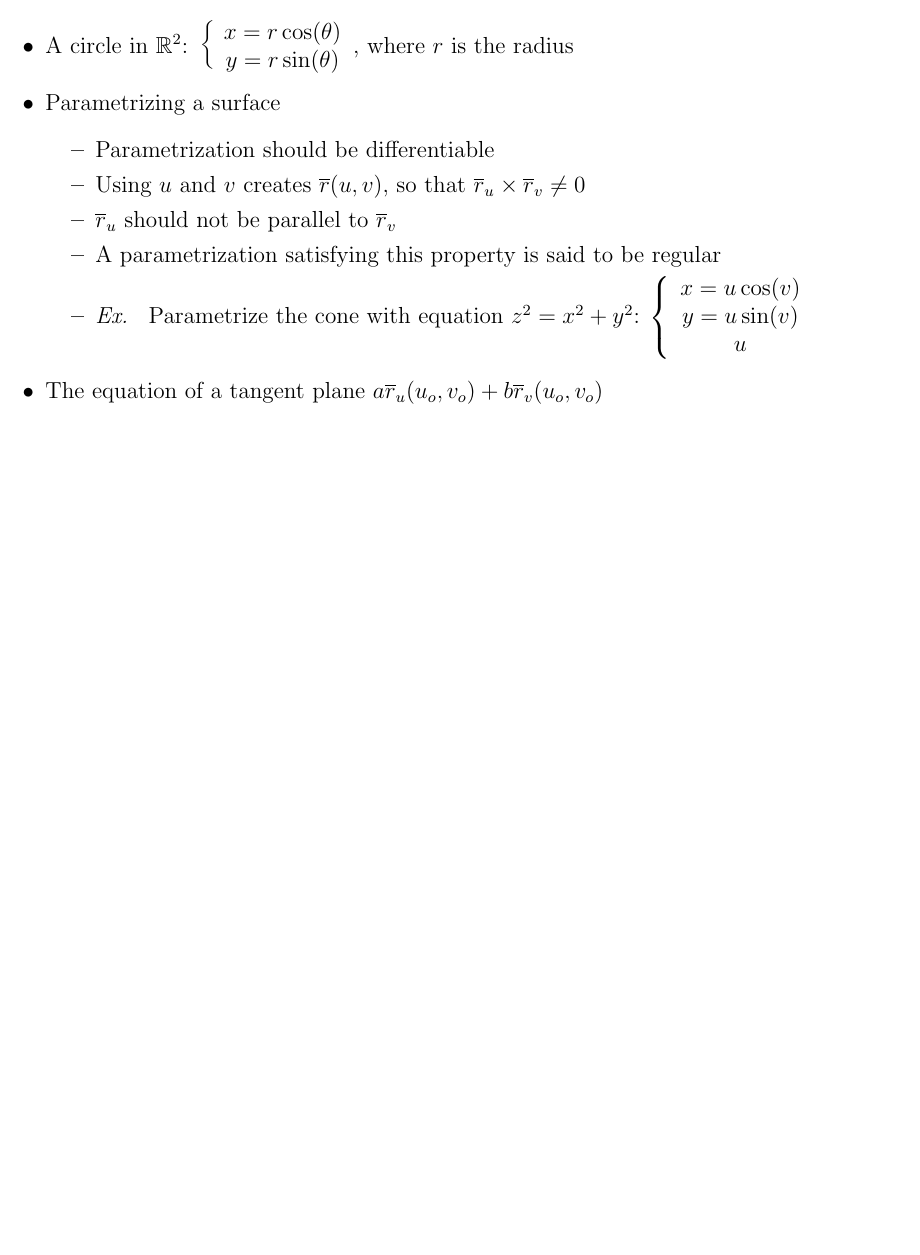
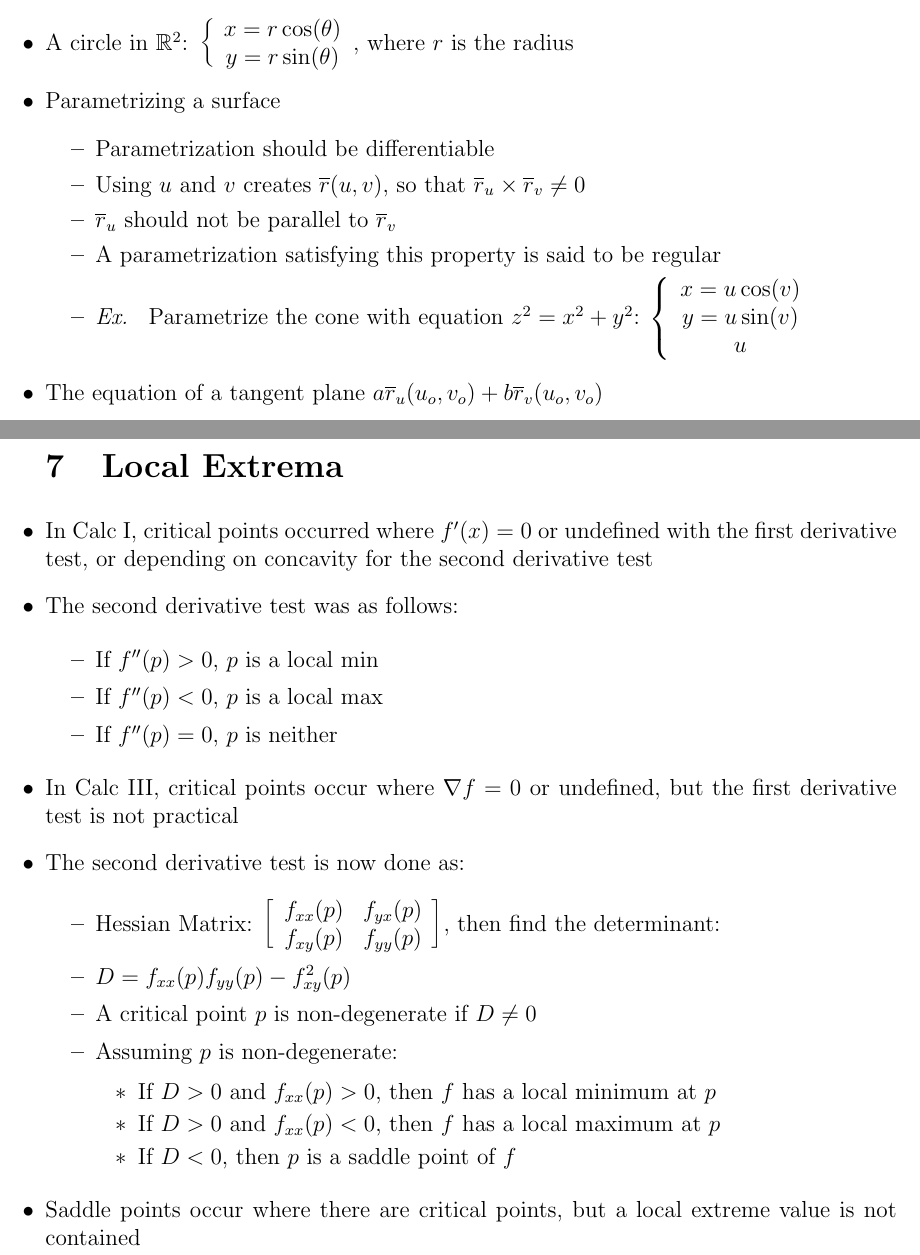
Before and after one commit to MDBrodskiy/Calculus_III, a LaTeX document (Notes/Section2.tex): part of page 6 of 6 before the commit and two parts of pages 6 and 7 of 7 after it, the two joined at a grey line, cut so that both start at the same text, the shorter picture padded with empty space. The pictures show the PDF file Notes/Section2.pdf that the author committed with the source.

Commit message:
updated section 2

```diff
--- a/Notes/Section2.tex
+++ b/Notes/Section2.tex
@@ -289,6 +289,50 @@
 
   \item The equation of a tangent plane $a\overline{r}_u(u_o,v_o)+b\overline{r}_v(u_o,v_o)$
 
+    \section{Local Extrema}
+
+  \item In Calc I, critical points occurred where $f'(x)=0$ or undefined with the first derivative test, or depending on concavity for the second derivative test
+
+  \item The second derivative test was as follows:
+
+    \begin{itemize}
+
+      \item If $f''(p) > 0$, $p$ is a local min
+
+      \item If $f''(p) < 0$, $p$ is a local max
+
+      \item If $f''(p) = 0$, $p$ is neither
+
+    \end{itemize}
+
+  \item In Calc III, critical points occur where $\nabla f = 0$ or undefined, but the first derivative test is not practical
+
+  \item The second derivative test is now done as:
+
+    \begin{itemize}
+
+      \item Hessian Matrix: $\left[ \begin{array}{c c} f_{xx}(p) & f_{yx}(p)\\ f_{xy}(p) & f_{yy}(p)  \end{array} \right]$, then find the determinant:
+
+      \item $D=f_{xx}(p)f_{yy}(p)-f_{xy}^2(p)$
+
+      \item A critical point $p$ is non-degenerate if $D\neq0$
+
+      \item Assuming $p$ is non-degenerate:
+
+        \begin{itemize}
+
+          \item If $D > 0$ and $f_{xx}(p) > 0$, then $f$ has a local minimum at $p$
+
+          \item If $D > 0$ and $f_{xx}(p) < 0$, then $f$ has a local maximum at $p$
+
+          \item If $D < 0$, then $p$ is a saddle point of $f$
+
+        \end{itemize}
+
+    \end{itemize}
+
+  \item Saddle points occur where there are critical points, but a local extreme value is not contained
+
 \end{itemize}
 
 \end{document}
```
Also changed, not shown: Notes/Section2.pdf.
